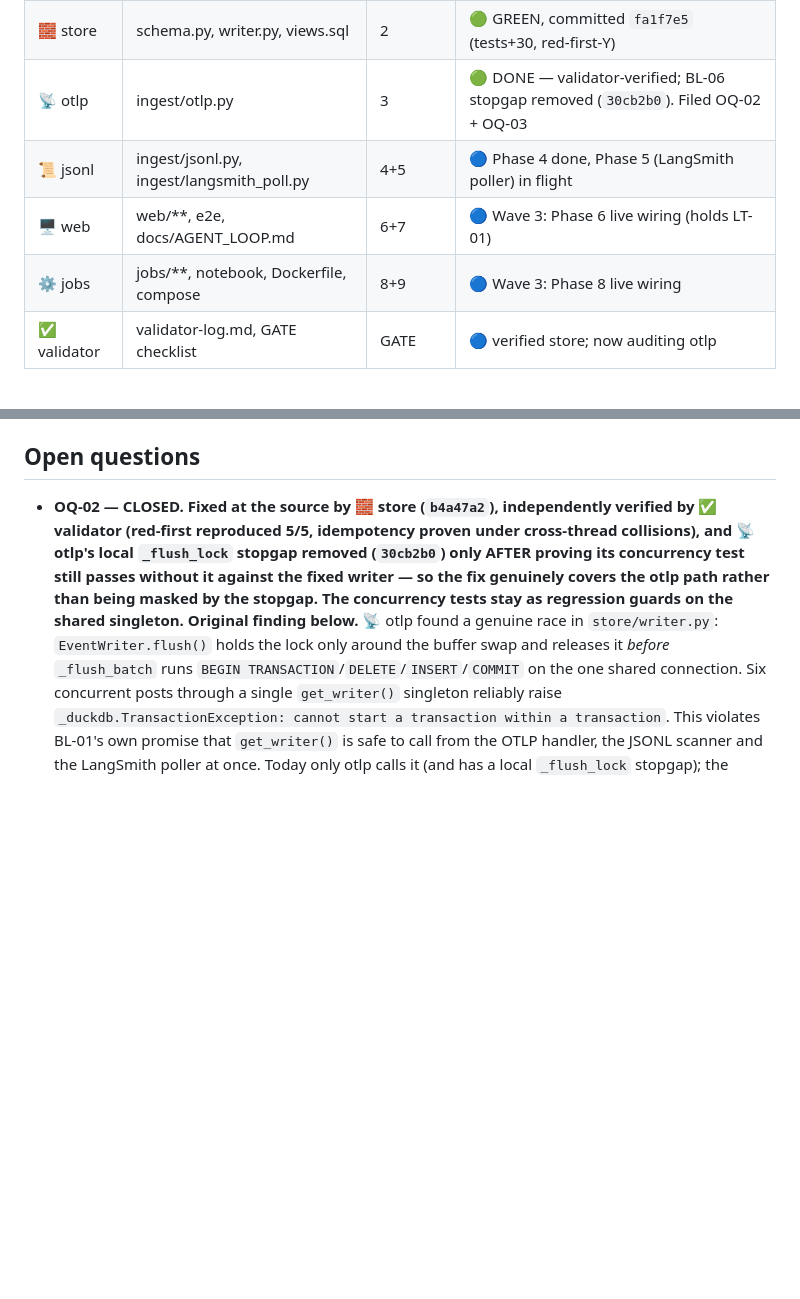
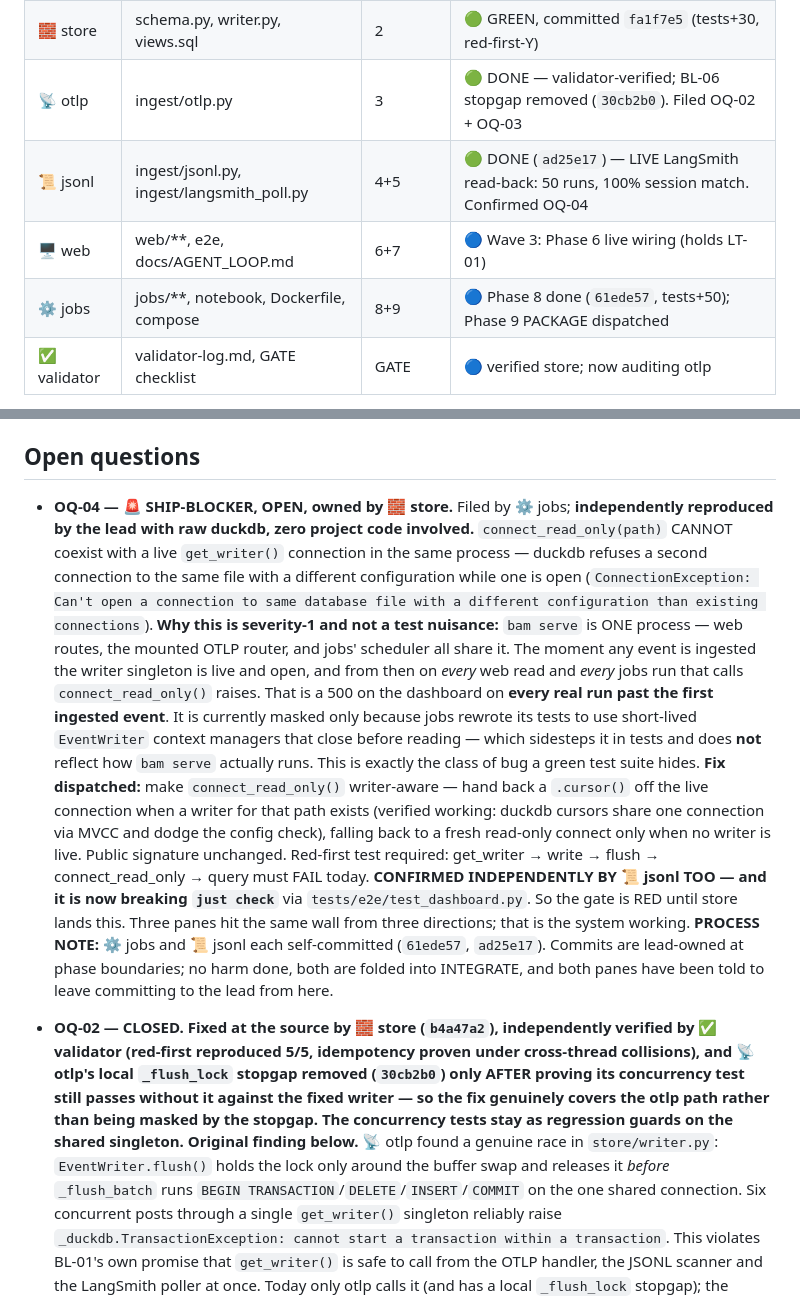
Before and after one commit to bossjones/boss-ai-monitoring, a Markdown page: .team/boss-ai-monitoring-build.board.md, 2 parts joined by grey strips. GitHub-like rendering; blank space fills up the shorter version.

```diff
--- a/.team/boss-ai-monitoring-build.board.md
+++ b/.team/boss-ai-monitoring-build.board.md
@@ -23,9 +23,9 @@ Committed `b4a47a2`. Gate: `just check` green, pyrefly 0 errors, **173 tests**.
 | 👑 lead | scaffold, config, cli, gate files, board | 1 | 🟢 SCAFFOLD done |
 | 🧱 store | schema.py, writer.py, views.sql | 2 | 🟢 GREEN, committed `fa1f7e5` (tests+30, red-first-Y) |
 | 📡 otlp | ingest/otlp.py | 3 | 🟢 DONE — validator-verified; BL-06 stopgap removed (`30cb2b0`). Filed OQ-02 + OQ-03 |
-| 📜 jsonl | ingest/jsonl.py, ingest/langsmith_poll.py | 4+5 | 🔵 Phase 4 done, Phase 5 (LangSmith poller) in flight |
+| 📜 jsonl | ingest/jsonl.py, ingest/langsmith_poll.py | 4+5 | 🟢 DONE (`ad25e17`) — LIVE LangSmith read-back: 50 runs, 100% session match. Confirmed OQ-04 |
 | 🖥 web | web/**, e2e, docs/AGENT_LOOP.md | 6+7 | 🔵 Wave 3: Phase 6 live wiring (holds LT-01) |
-| ⚙️ jobs | jobs/**, notebook, Dockerfile, compose | 8+9 | 🔵 Wave 3: Phase 8 live wiring |
+| ⚙️ jobs | jobs/**, notebook, Dockerfile, compose | 8+9 | 🔵 Phase 8 done (`61ede57`, tests+50); Phase 9 PACKAGE dispatched |
 | ✅ validator | validator-log.md, GATE checklist | GATE | 🔵 verified store; now auditing otlp |
 
 **Also open:** 🧱 store is fixing OQ-02 (the writer race) — see Open questions below. It is GREEN
@@ -157,6 +157,32 @@ $ duckdb "$(uv run bam config db-path)" "SELECT 'db reachable' AS ok"
 
 ## Open questions
 
+- **OQ-04 — 🚨 SHIP-BLOCKER, OPEN, owned by 🧱 store.** Filed by ⚙️ jobs; **independently
+  reproduced by the lead with raw duckdb, zero project code involved.** `connect_read_only(path)`
+  CANNOT coexist with a live `get_writer()` connection in the same process — duckdb refuses a
+  second connection to the same file with a different configuration while one is open
+  (`ConnectionException: Can't open a connection to same database file with a different
+  configuration than existing connections`).
+  **Why this is severity-1 and not a test nuisance:** `bam serve` is ONE process — web routes, the
+  mounted OTLP router, and jobs' scheduler all share it. The moment any event is ingested the
+  writer singleton is live and open, and from then on *every* web read and *every* jobs run that
+  calls `connect_read_only()` raises. That is a 500 on the dashboard on **every real run past the
+  first ingested event**. It is currently masked only because jobs rewrote its tests to use
+  short-lived `EventWriter` context managers that close before reading — which sidesteps it in
+  tests and does **not** reflect how `bam serve` actually runs. This is exactly the class of bug a
+  green test suite hides.
+  **Fix dispatched:** make `connect_read_only()` writer-aware — hand back a `.cursor()` off the
+  live connection when a writer for that path exists (verified working: duckdb cursors share one
+  connection via MVCC and dodge the config check), falling back to a fresh read-only connect only
+  when no writer is live. Public signature unchanged. Red-first test required: get_writer → write →
+  flush → connect_read_only → query must FAIL today.
+  **CONFIRMED INDEPENDENTLY BY 📜 jsonl TOO — and it is now breaking `just check`** via
+  `tests/e2e/test_dashboard.py`. So the gate is RED until store lands this. Three panes hit the
+  same wall from three directions; that is the system working.
+  **PROCESS NOTE:** ⚙️ jobs and 📜 jsonl each self-committed (`61ede57`, `ad25e17`). Commits are
+  lead-owned at phase boundaries; no harm done, both are folded into INTEGRATE, and both panes have
+  been told to leave committing to the lead from here.
+
 - **OQ-02 — CLOSED. Fixed at the source by 🧱 store (`b4a47a2`), independently verified by
   ✅ validator (red-first reproduced 5/5, idempotency proven under cross-thread collisions), and
   📡 otlp's local `_flush_lock` stopgap removed (`30cb2b0`) only AFTER proving its concurrency test
```
Also changed, not shown: README.md (+84 -12 lines).
